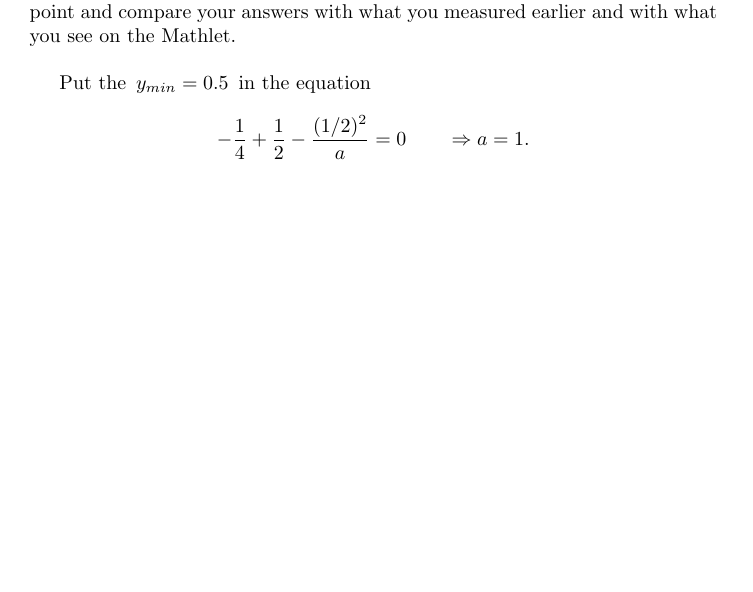
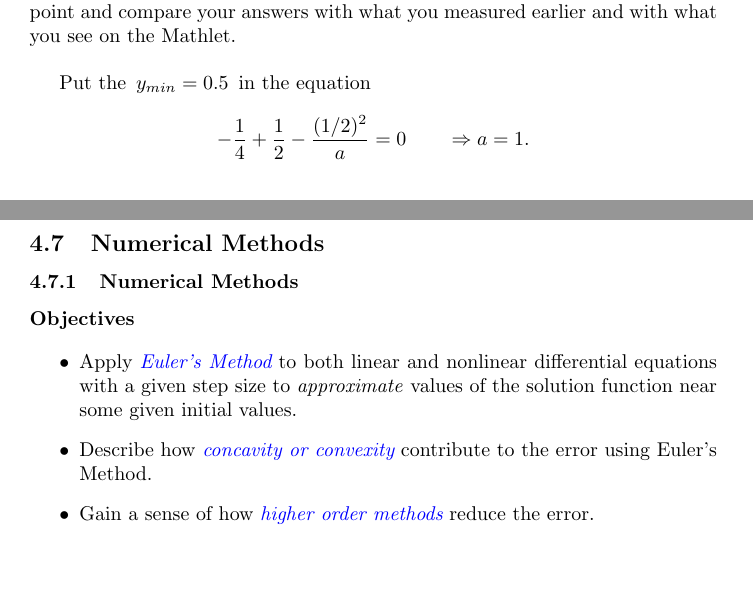
Before and after one commit to kissme2020/Differential_Equations, a LaTeX document (myDocuments/NoteForDifferentialEquation.tex, which reads myDocuments/DifferentialEquation_unit5.tex): part of page 315 of 315 before the commit and two parts of pages 315 and 316 of 316 after it, the two joined at a grey line, cut so that both start at the same text, the shorter picture padded with empty space. Compiled offline with pdfLaTeX.

Commit message:
Update Numerical Methods object on unit5

```diff
--- a/myDocuments/DifferentialEquation_unit5.tex
+++ b/myDocuments/DifferentialEquation_unit5.tex
@@ -4118,6 +4118,26 @@ Put the  $\, y_{min} = 0.5 \,$ in the equation
   \qquad \Rightarrow a = 1.
 \end{equation*}
 
+\clearpage
+
+\subsection{Numerical Methods}
+\subsubsection{Numerical Methods}
+
+\textbf{Objectives}
+
+\begin{itemize}
+\item Apply \emph{\color{blue}Euler's Method} to both linear
+  and nonlinear differential equations
+  with a given step size to \emph{approximate} values of
+  the solution function near some given initial values.
+\item Describe how \emph{\color{blue}concavity or convexity}
+  contribute to the error using Euler's Method.
+\item Gain a sense of how \emph{\color{blue}higher order methods} reduce the error.
+\end{itemize}
+
+\clearpage
+
+
 
 %%% Local Variables:
 %%% mode: latex
```
